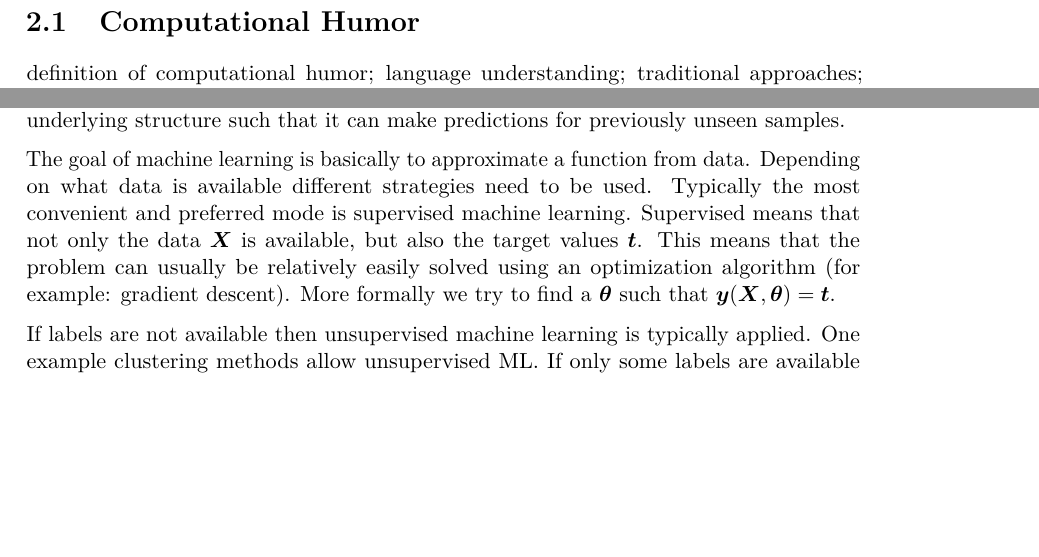
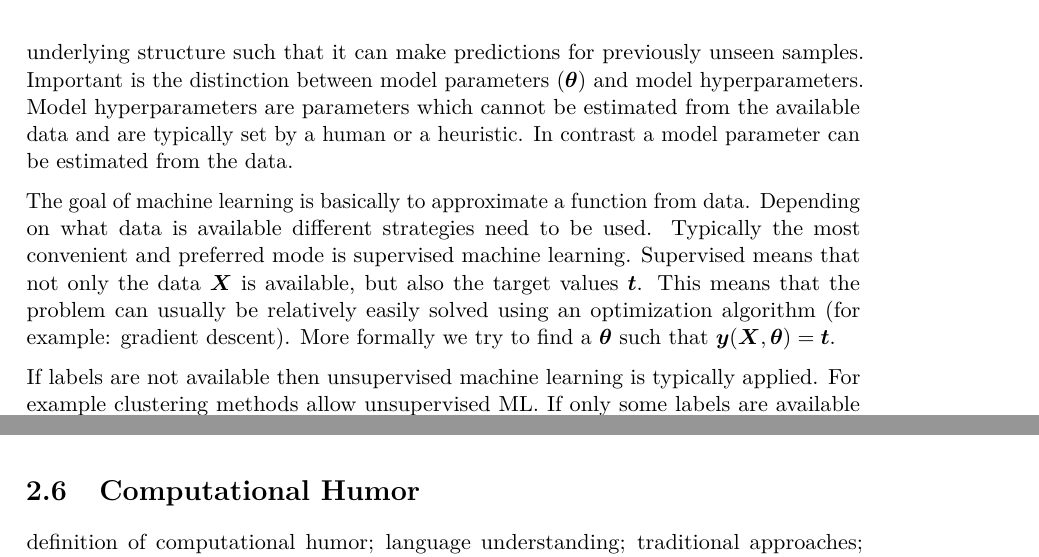
Before and after one commit to metzzo/deephumor, a LaTeX thesis (documentation/thesis/thesis.tex): two parts of pages 14 and 15 of 42 before the commit and two parts of pages 15 and 16 of 43 after it, joined at a grey line, cut so that both start at the same text, the shorter picture padded with empty space. Compiled offline with pdfLaTeX.

Commit message:
continue with ml text

```diff
--- a/documentation/thesis/thesis.tex
+++ b/documentation/thesis/thesis.tex
@@ -218,5 +218,3 @@ The final conclusion was based on the findings of the final evaluation. Furtherm
 
 As this work combines the field of computational humor with deep learning, an understanding of both fields is required. This chapter contains the required background for this thesis.
 
-\section{Computational Humor}
-definition of computational humor; language understanding; traditional approaches; WordNet
@@ -235,11 +225,16 @@ https://www.ijcai.org/Proceedings/03/Papers/009.pdf
 
 Machine Learning (ML) is a field of Artificial Intelligence (AI). Given a set of training samples. In Machine Learning an ML-algorithm finds a model such that the learned model generalizes as good as possible. This model can be parametric or non-parametric. A parametric model means that the general function is fixed and can only be adjusted by adapting the parameters. For example neural networks are parametric. In contrast in a non-parametric model the function itself is constructed by the machine learning algorithm. An example for this type of model would be k-Nearest Neighbor. Since the focus of this work are neural network we will discuss parametric models in detail.
 
-More formally, a model is a function $\boldsymbol{y}(\boldsymbol{X}, \boldsymbol{\theta})$ where $\boldsymbol{y}$ is a function, $\boldsymbol{X}$ is the training data and $\boldsymbol{\theta}$ are the parameters of the model. Through some optimization algorithm (for example gradient descent) the model is adjusted such that it generalizes ("learns") the underlying structure such that it can make predictions for previously unseen samples.
+More formally, a model is a function $\boldsymbol{y}(\boldsymbol{X}, \boldsymbol{\theta})$ where $\boldsymbol{y}$ is a function, $\boldsymbol{X}$ is the training data and $\boldsymbol{\theta}$ are the parameters of the model. Through some optimization algorithm (for example gradient descent) the model is adjusted such that it generalizes ("learns") the underlying structure such that it can make predictions for previously unseen samples. Important is the distinction between model parameters ($\boldsymbol{\theta}$) and model hyperparameters. Model hyperparameters are parameters which cannot be estimated from the available data and are typically set by a human or a heuristic. In contrast a model parameter can be estimated from the data.
+
+% https://www.amazon.com/Applied-Predictive-Modeling-Max-Kuhn/dp/1461468485/ref=as_li_ss_tl?keywords=Applied+Predictive+Modeling&qid=1558557110&s=gateway&sr=8-1&linkCode=sl1&tag=inspiredalgor-20&linkId=a257735169b3234cc2247d40137cf238&language=en_US
 
 The goal of machine learning is basically to approximate a function from data. Depending on what data is available different strategies need to be used. Typically the most convenient and preferred mode is supervised machine learning. Supervised means that not only the data $\boldsymbol{X}$ is available, but also the target values $\boldsymbol{t}$. This means that the problem can usually be relatively easily solved using an optimization algorithm (for example: gradient descent). More formally we try to find a $\boldsymbol{\theta}$ such that $\boldsymbol{y}(\boldsymbol{X}, \boldsymbol{\theta}) = \boldsymbol{t}$.
 
-If labels are not available then unsupervised machine learning is typically applied. One example clustering methods allow unsupervised ML. If only some labels are available semi-supervised learning may be the right mode.
+If labels are not available then unsupervised machine learning is typically applied. For example clustering methods allow unsupervised ML. If only some labels are available semi-supervised learning may be the right mode.
+
+The data $\boldsymbol{X}$ is a matrix where each row is a sample and each column a feature. A feature is an individual measurable property or characteristic of a phenomenon being observed \citep{bishop}. Each pixel of an image can be used as features for a machine learning task.
+
 
 
 % ai vs ML
@@ -301,3 +296,6 @@ Definition
 Wozu?
 
 Methoden zu AutoML
+
+\section{Computational Humor}
+definition of computational humor; language understanding; traditional approaches; WordNet
```
Also changed, not shown: documentation/thesis/thesis.tex (15 more changed lines).
